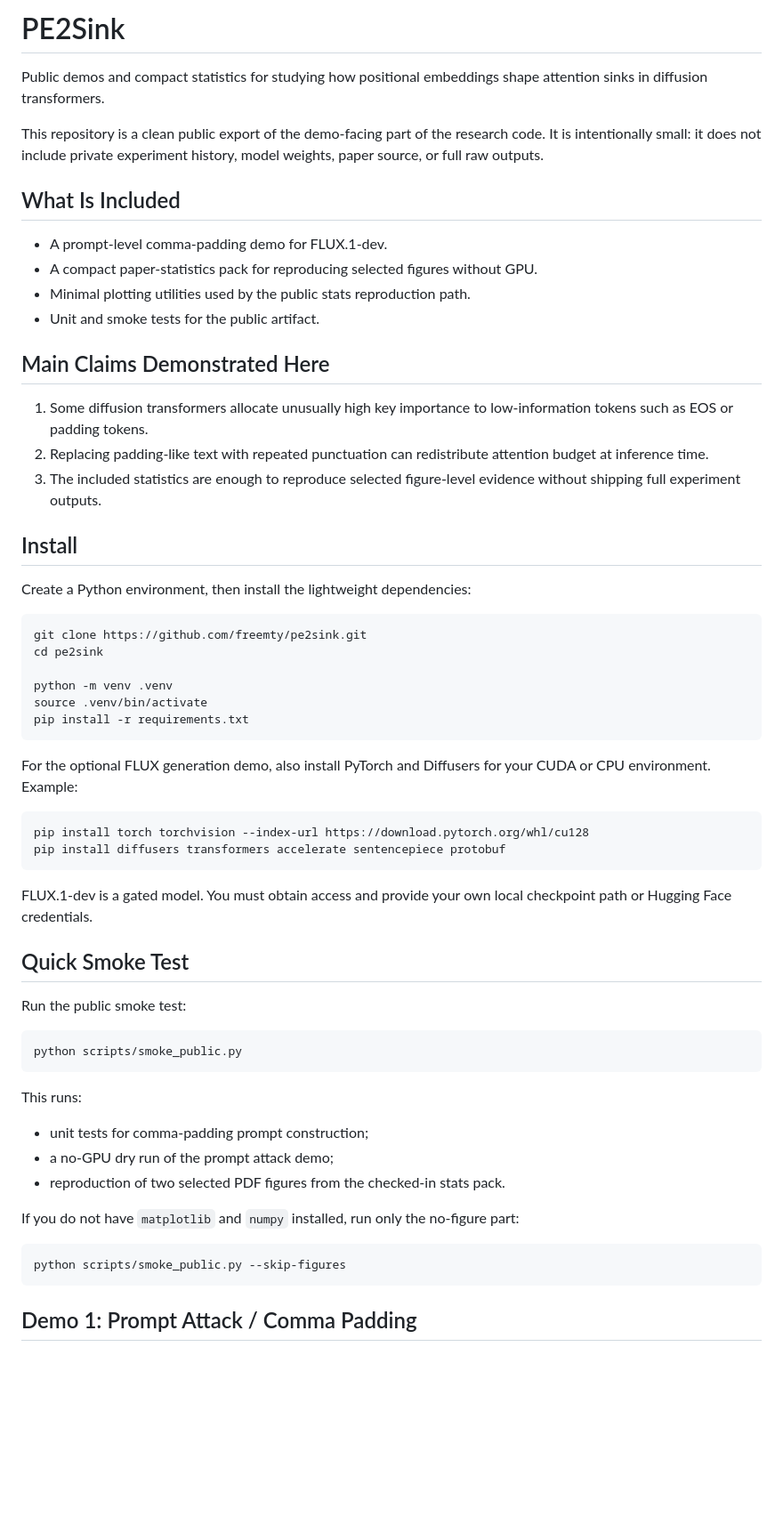
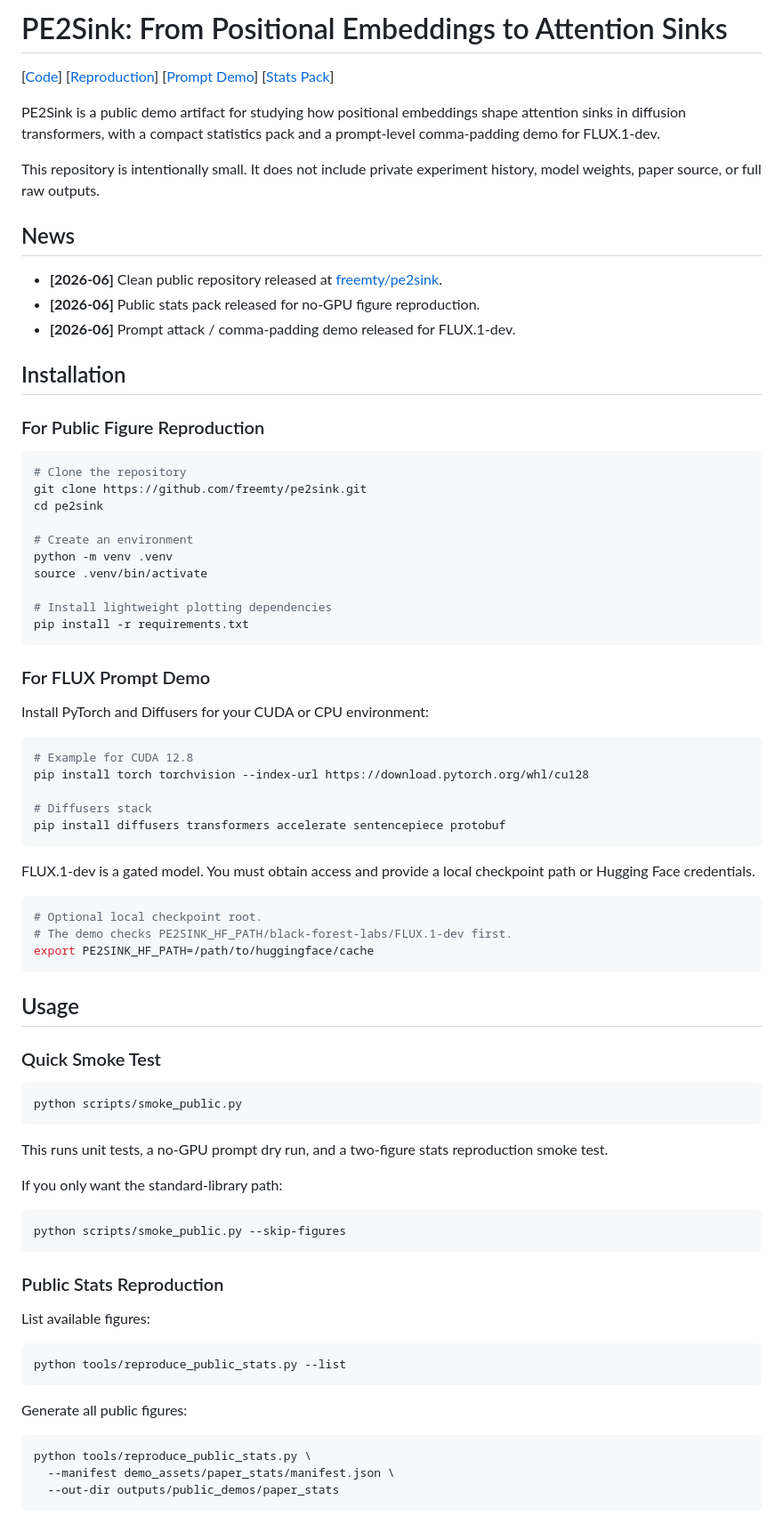
Before and after one commit to freemty/pe2sink, a Markdown page: README.md, the part around one of its changes. Shown at 89% size. GitHub-like rendering; blank space fills up the shorter version.

Commit message:
docs(readme): align public project layout
- restructure README around project links, news, install, usage, TODO, and citation
- keep links scoped to available public demo and reproduction assets
- impact: GitHub landing page now matches paper-project README conventions
- verification: python3 scripts/smoke_public.py --skip-figures

Co-Authored-By: Codex Sonnet 4.5 <noreply@anthropic.com>

````diff
--- a/README.md
+++ b/README.md
@@ -1,71 +1,88 @@
-# PE2Sink
+# PE2Sink: From Positional Embeddings to Attention Sinks
 
-Public demos and compact statistics for studying how positional embeddings
-shape attention sinks in diffusion transformers.
+[[Code](https://github.com/freemty/pe2sink)] [[Reproduction](docs/REPRODUCTION.md)] [[Prompt Demo](examples/prompt_attack_flux.py)] [[Stats Pack](demo_assets/paper_stats/manifest.json)]
 
-This repository is a clean public export of the demo-facing part of the
-research code. It is intentionally small: it does not include private
-experiment history, model weights, paper source, or full raw outputs.
+PE2Sink is a public demo artifact for studying how positional embeddings shape
+attention sinks in diffusion transformers, with a compact statistics pack and a
+prompt-level comma-padding demo for FLUX.1-dev.
 
-## What Is Included
+This repository is intentionally small. It does not include private experiment
+history, model weights, paper source, or full raw outputs.
 
-- A prompt-level comma-padding demo for FLUX.1-dev.
-- A compact paper-statistics pack for reproducing selected figures without GPU.
-- Minimal plotting utilities used by the public stats reproduction path.
-- Unit and smoke tests for the public artifact.
+## News
 
-## Main Claims Demonstrated Here
+- **[2026-06]** Clean public repository released at [freemty/pe2sink](https://github.com/freemty/pe2sink).
+- **[2026-06]** Public stats pack released for no-GPU figure reproduction.
+- **[2026-06]** Prompt attack / comma-padding demo released for FLUX.1-dev.
 
-1. Some diffusion transformers allocate unusually high key importance to
-   low-information tokens such as EOS or padding tokens.
-2. Replacing padding-like text with repeated punctuation can redistribute
-   attention budget at inference time.
-3. The included statistics are enough to reproduce selected figure-level
-   evidence without shipping full experiment outputs.
+## Installation
 
-## Install
-
-Create a Python environment, then install the lightweight dependencies:
+### For Public Figure Reproduction
 
 ```bash
+# Clone the repository
 git clone https://github.com/freemty/pe2sink.git
 cd pe2sink
 
+# Create an environment
 python -m venv .venv
 source .venv/bin/activate
+
+# Install lightweight plotting dependencies
 pip install -r requirements.txt
 ```
 
-For the optional FLUX generation demo, also install PyTorch and Diffusers for
-your CUDA or CPU environment. Example:
+### For FLUX Prompt Demo
+
+Install PyTorch and Diffusers for your CUDA or CPU environment:
 
 ```bash
+# Example for CUDA 12.8
 pip install torch torchvision --index-url https://download.pytorch.org/whl/cu128
+
+# Diffusers stack
 pip install diffusers transformers accelerate sentencepiece protobuf
 ```
 
-FLUX.1-dev is a gated model. You must obtain access and provide your own local
+FLUX.1-dev is a gated model. You must obtain access and provide a local
 checkpoint path or Hugging Face credentials.
 
-## Quick Smoke Test
+```bash
+# Optional local checkpoint root.
+# The demo checks PE2SINK_HF_PATH/black-forest-labs/FLUX.1-dev first.
+export PE2SINK_HF_PATH=/path/to/huggingface/cache
+```
 
-Run the public smoke test:
+## Usage
+
+### Quick Smoke Test
 
 ```bash
 python scripts/smoke_public.py
 ```
 
-This runs:
+This runs unit tests, a no-GPU prompt dry run, and a two-figure stats
+reproduction smoke test.
 
-- unit tests for comma-padding prompt construction;
-- a no-GPU dry run of the prompt attack demo;
-- reproduction of two selected PDF figures from the checked-in stats pack.
-
-If you do not have `matplotlib` and `numpy` installed, run only the no-figure
-part:
+If you only want the standard-library path:
 
 ```bash
 python scripts/smoke_public.py --skip-figures
 ```
 
-## Demo 1: Prompt Attack / Comma Padding
+### Public Stats Reproduction
+
+List available figures:
+
+```bash
+python tools/reproduce_public_stats.py --list
+```
+
+Generate all public figures:
+
+```bash
+python tools/reproduce_public_stats.py \
+  --manifest demo_assets/paper_stats/manifest.json \
+  --out-dir outputs/public_demos/paper_stats
+```
+
````
Also changed, not shown: other parts of README.md (+19 -39 lines).
